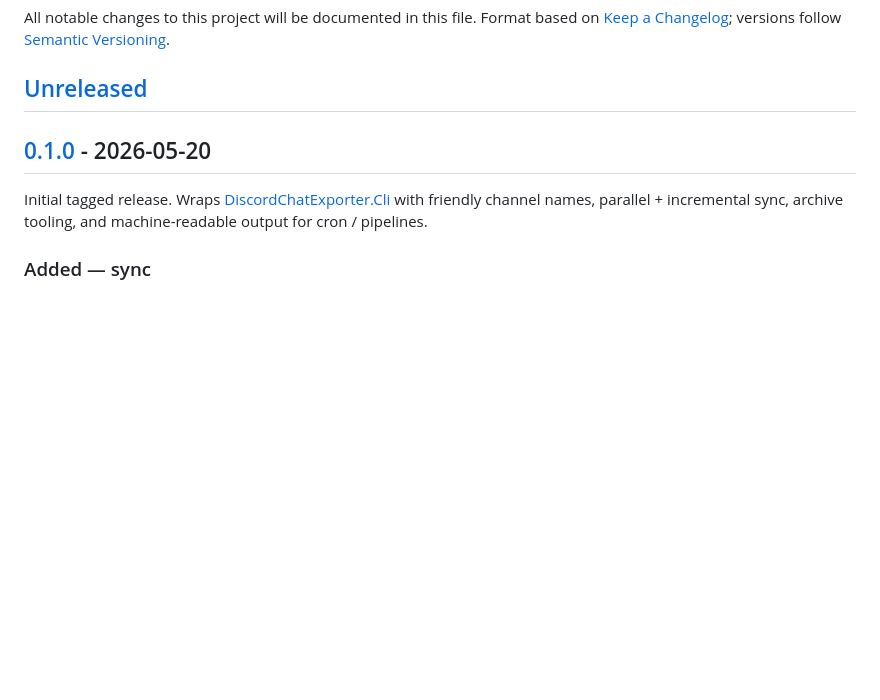
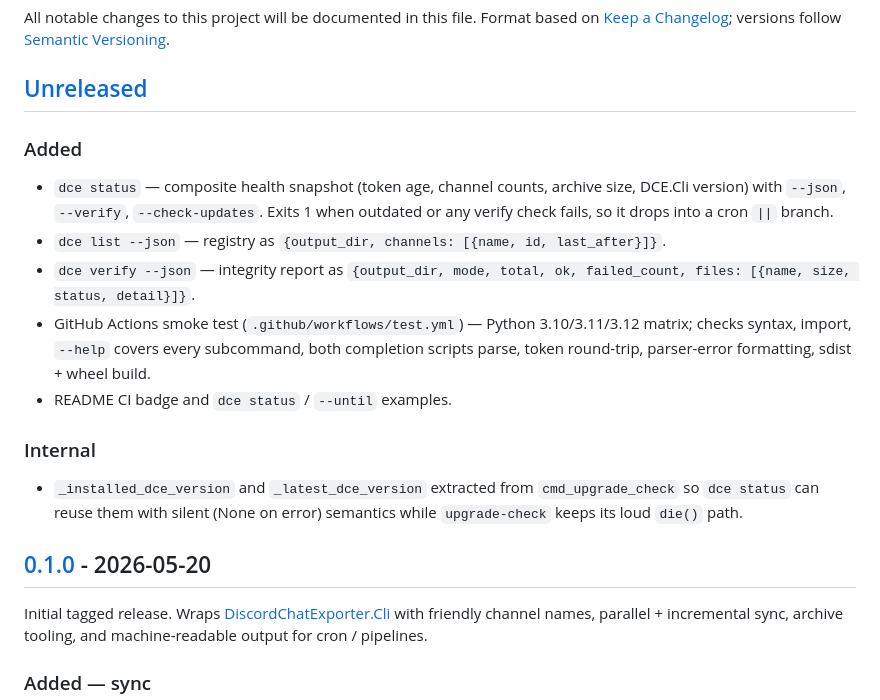
Before and after one commit to Srbino/dce-sync, a Markdown page: CHANGELOG.md, the part around the change. Drawn GitHub-style; blank space fills up the shorter version.

```diff
--- a/CHANGELOG.md
+++ b/CHANGELOG.md
@@ -3,6 +3,18 @@
 All notable changes to this project will be documented in this file. Format based on [Keep a Changelog](https://keepachangelog.com/en/1.1.0/); versions follow [Semantic Versioning](https://semver.org/).
 
 ## [Unreleased]
+
+### Added
+
+- `dce status` — composite health snapshot (token age, channel counts, archive size, DCE.Cli version) with `--json`, `--verify`, `--check-updates`. Exits 1 when outdated or any verify check fails, so it drops into a cron `||` branch.
+- `dce list --json` — registry as `{output_dir, channels: [{name, id, last_after}]}`.
+- `dce verify --json` — integrity report as `{output_dir, mode, total, ok, failed_count, files: [{name, size, status, detail}]}`.
+- GitHub Actions smoke test (`.github/workflows/test.yml`) — Python 3.10/3.11/3.12 matrix; checks syntax, import, `--help` covers every subcommand, both completion scripts parse, token round-trip, parser-error formatting, sdist + wheel build.
+- README CI badge and `dce status` / `--until` examples.
+
+### Internal
+
+- `_installed_dce_version` and `_latest_dce_version` extracted from `cmd_upgrade_check` so `dce status` can reuse them with silent (None on error) semantics while `upgrade-check` keeps its loud `die()` path.
 
 ## [0.1.0] - 2026-05-20
 
```
Also changed, not shown: README.md (+21 -6 lines).
